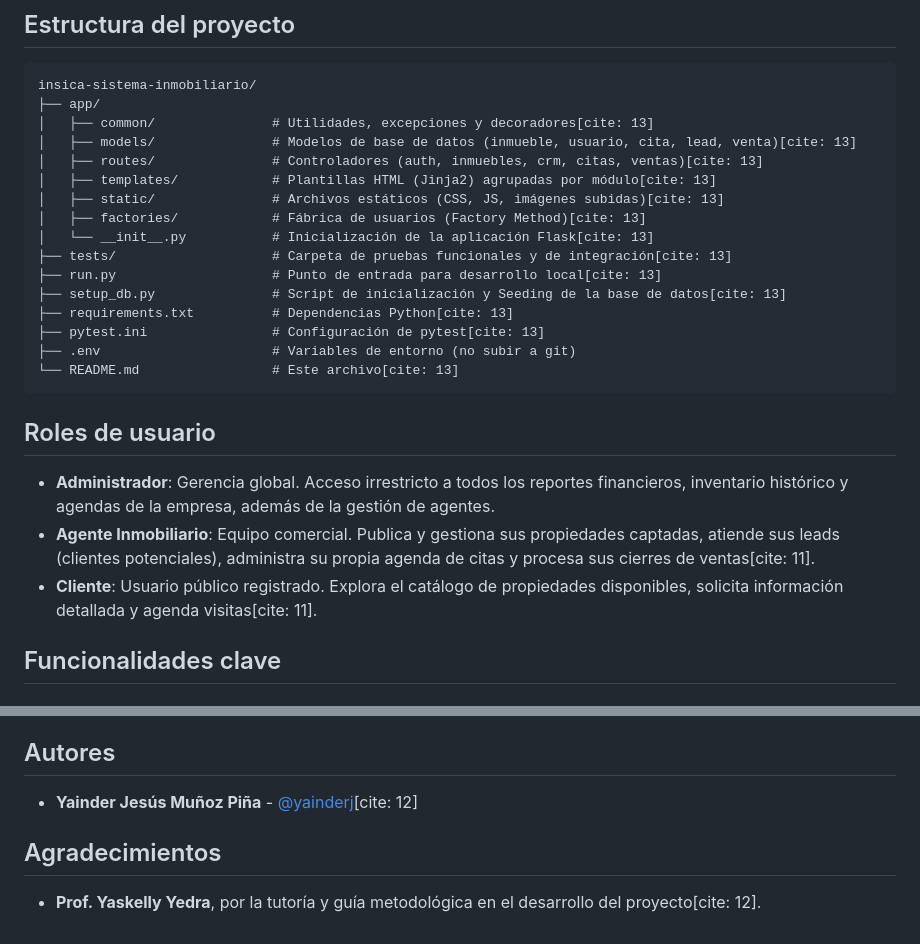
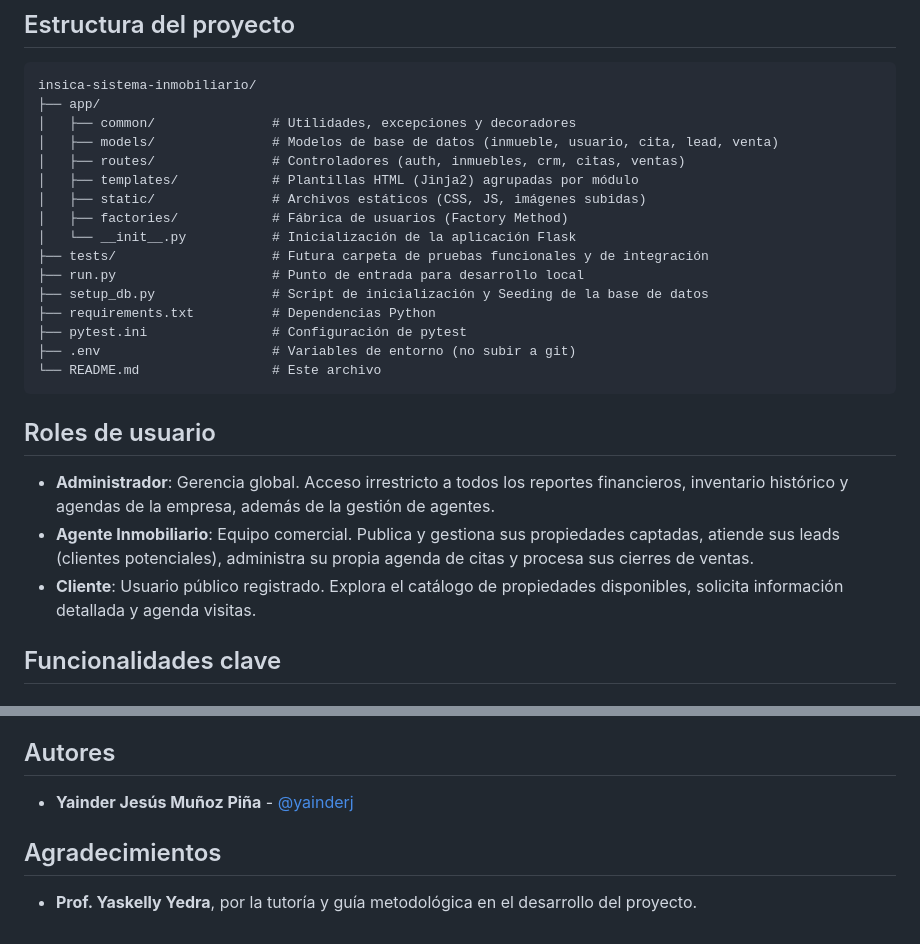
Before and after one commit to YainderJ/Insica-sistema-inmobiliario, a Markdown page: README.md, 2 parts joined by grey strips. Drawn GitHub-style.

Commit message:
Readme Final

```diff
--- a/README.md
+++ b/README.md
@@ -70,26 +70,26 @@ Sigue estos pasos para ejecutar el proyecto en tu entorno de desarrollo:
 
     insica-sistema-inmobiliario/
     ├── app/
-    │   ├── common/               # Utilidades, excepciones y decoradores[cite: 13]
-    │   ├── models/               # Modelos de base de datos (inmueble, usuario, cita, lead, venta)[cite: 13]
-    │   ├── routes/               # Controladores (auth, inmuebles, crm, citas, ventas)[cite: 13]
-    │   ├── templates/            # Plantillas HTML (Jinja2) agrupadas por módulo[cite: 13]
-    │   ├── static/               # Archivos estáticos (CSS, JS, imágenes subidas)[cite: 13]
-    │   ├── factories/            # Fábrica de usuarios (Factory Method)[cite: 13]
-    │   └── __init__.py           # Inicialización de la aplicación Flask[cite: 13]
-    ├── tests/                    # Carpeta de pruebas funcionales y de integración[cite: 13]
-    ├── run.py                    # Punto de entrada para desarrollo local[cite: 13]
-    ├── setup_db.py               # Script de inicialización y Seeding de la base de datos[cite: 13]
-    ├── requirements.txt          # Dependencias Python[cite: 13]
-    ├── pytest.ini                # Configuración de pytest[cite: 13]
+    │   ├── common/               # Utilidades, excepciones y decoradores
+    │   ├── models/               # Modelos de base de datos (inmueble, usuario, cita, lead, venta)
+    │   ├── routes/               # Controladores (auth, inmuebles, crm, citas, ventas)
+    │   ├── templates/            # Plantillas HTML (Jinja2) agrupadas por módulo
+    │   ├── static/               # Archivos estáticos (CSS, JS, imágenes subidas)
+    │   ├── factories/            # Fábrica de usuarios (Factory Method)
+    │   └── __init__.py           # Inicialización de la aplicación Flask
+    ├── tests/                    # Futura carpeta de pruebas funcionales y de integración
+    ├── run.py                    # Punto de entrada para desarrollo local
+    ├── setup_db.py               # Script de inicialización y Seeding de la base de datos
+    ├── requirements.txt          # Dependencias Python
+    ├── pytest.ini                # Configuración de pytest
     ├── .env                      # Variables de entorno (no subir a git)
-    └── README.md                 # Este archivo[cite: 13]
+    └── README.md                 # Este archivo
 
 ## Roles de usuario
 
 - **Administrador**: Gerencia global. Acceso irrestricto a todos los reportes financieros, inventario histórico y agendas de la empresa, además de la gestión de agentes.
-- **Agente Inmobiliario**: Equipo comercial. Publica y gestiona sus propiedades captadas, atiende sus leads (clientes potenciales), administra su propia agenda de citas y procesa sus cierres de ventas[cite: 11].
-- **Cliente**: Usuario público registrado. Explora el catálogo de propiedades disponibles, solicita información detallada y agenda visitas[cite: 11].
+- **Agente Inmobiliario**: Equipo comercial. Publica y gestiona sus propiedades captadas, atiende sus leads (clientes potenciales), administra su propia agenda de citas y procesa sus cierres de ventas.
+- **Cliente**: Usuario público registrado. Explora el catálogo de propiedades disponibles, solicita información detallada y agenda visitas.
 
 ## Funcionalidades clave
 
@@ -116,8 +116,8 @@ Este proyecto ha sido desarrollado con fines académicos como Proyecto de Trabaj
 
 ## Autores
 
-- **Yainder Jesús Muñoz Piña** - [@yainderj](https://github.com/yainderj)[cite: 12]
+- **Yainder Jesús Muñoz Piña** - [@yainderj](https://github.com/yainderj)
 
 ## Agradecimientos
 
-- **Prof. Yaskelly Yedra**, por la tutoría y guía metodológica en el desarrollo del proyecto[cite: 12].
+- **Prof. Yaskelly Yedra**, por la tutoría y guía metodológica en el desarrollo del proyecto.
```
